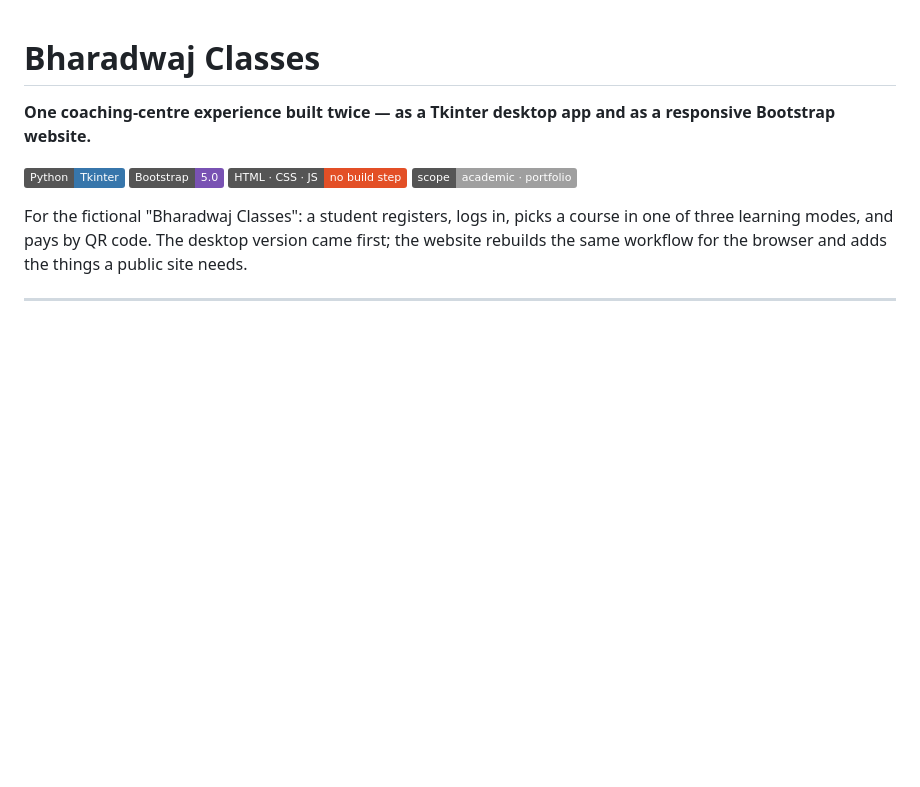
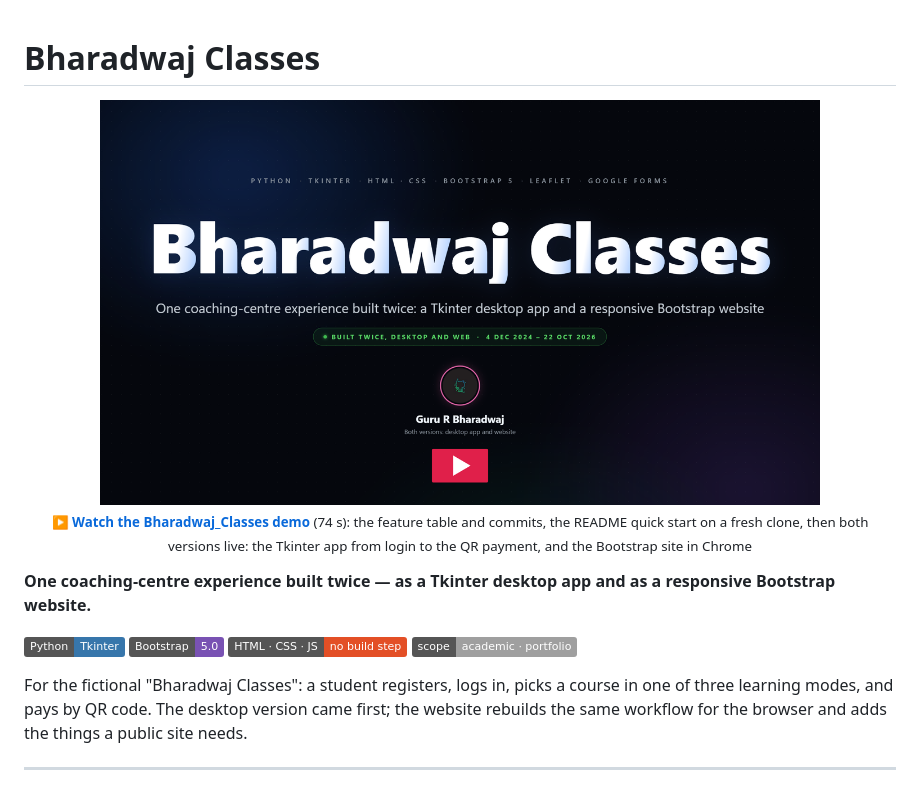
Before and after one commit to guru-bharadwaj20/Bharadwaj_Classes, a Markdown page: README.md, the part around the change. Rendered like a GitHub page; pictures changed too: img/Bharadwaj_Classes Demo thumbnail.png (added); badges without logos; blank space fills up the shorter version.

Commit message:
Add a demo video to the README
A 74-second walkthrough: the feature table checked against the running app, the commit history, the README quick start on a fresh clone, then the Tkinter app from login to the QR payment and the Bootstrap site in Chrome. The thumbnail sits in img/ and links to the video.

```diff
--- a/README.md
+++ b/README.md
@@ -1,4 +1,12 @@
 # Bharadwaj Classes
+
+<p align="center">
+  <a href="Bharadwaj_Classes%20Demo.mp4">
+    <img src="img/Bharadwaj_Classes%20Demo%20thumbnail.png" alt="Watch the Bharadwaj_Classes demo video" width="720">
+  </a>
+  <br>
+  <sub>▶ <b><a href="Bharadwaj_Classes%20Demo.mp4">Watch the Bharadwaj_Classes demo</a></b> (74 s): the feature table and commits, the README quick start on a fresh clone, then both versions live: the Tkinter app from login to the QR payment, and the Bootstrap site in Chrome</sub>
+</p>
 
 **One coaching-centre experience built twice — as a Tkinter desktop app and as a responsive Bootstrap website.**
 
```
Also changed, not shown: 1 other file.
